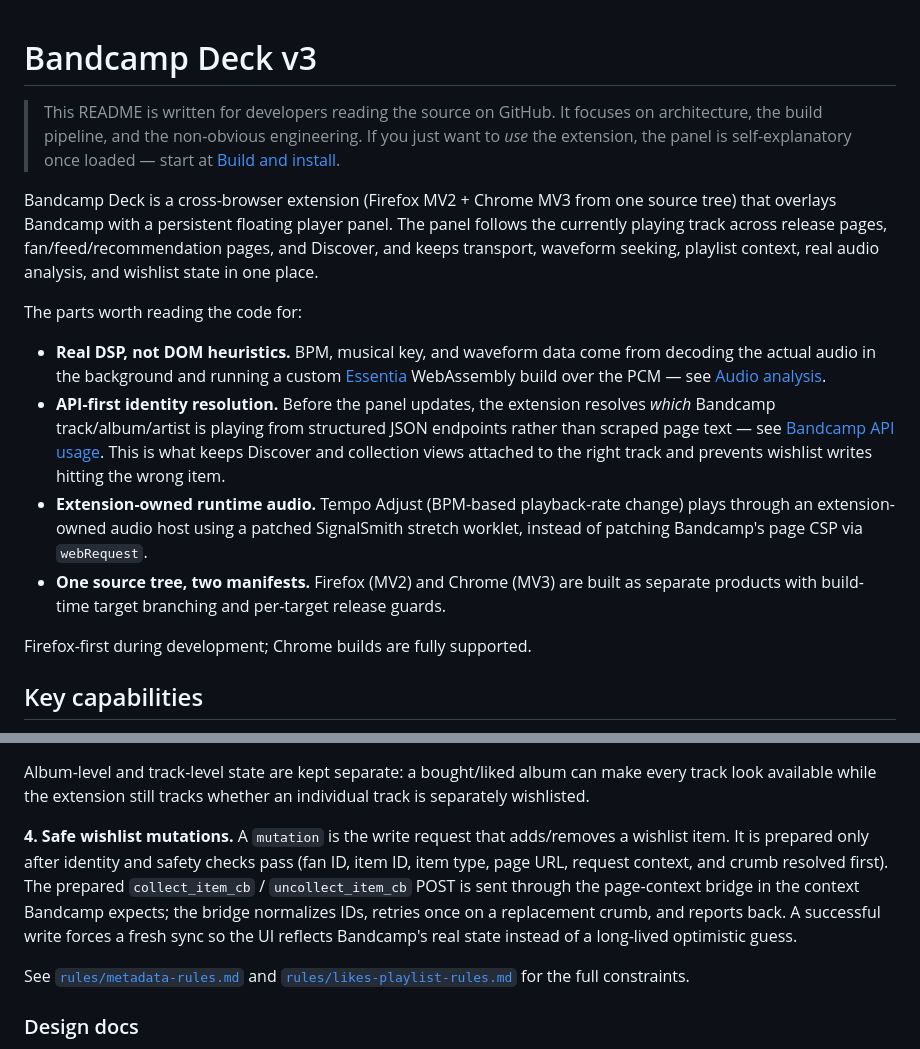
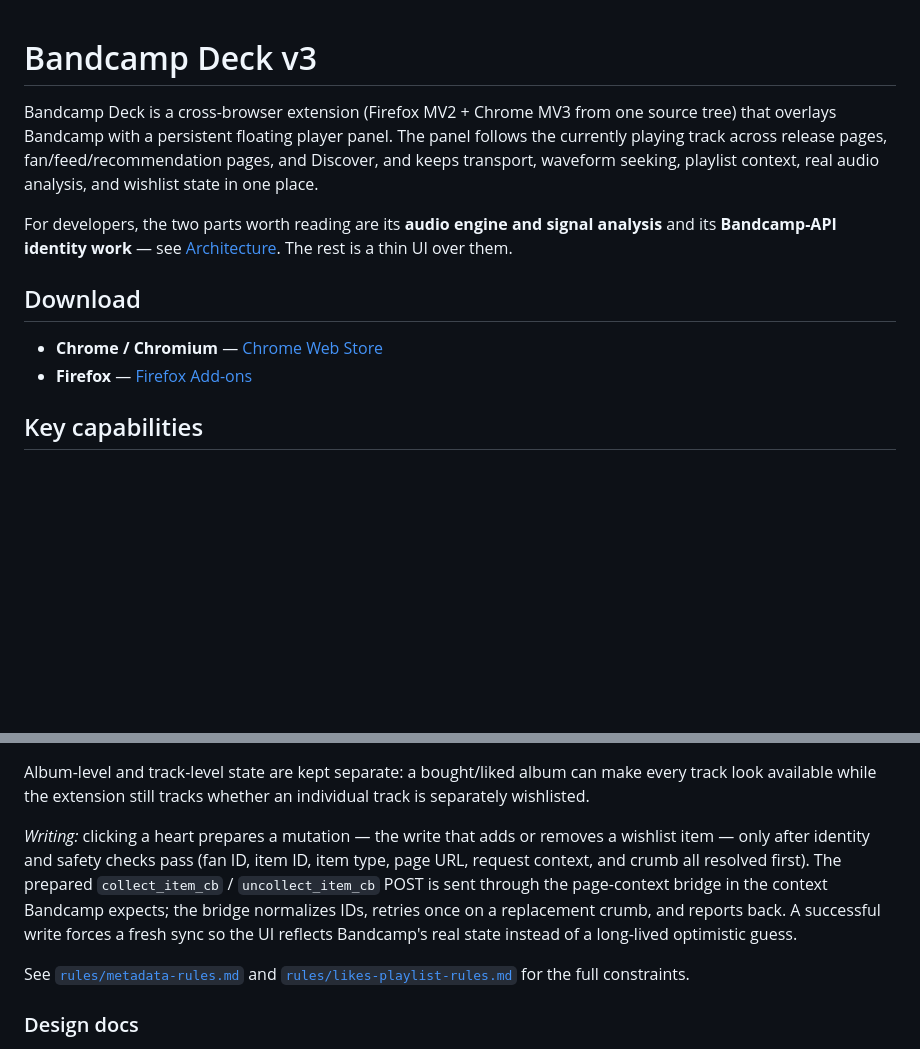
Before and after one commit to tobias-d/bandcamp-player-extension, a Markdown page: README.md, 2 parts joined by grey strips. Drawn GitHub-style; blank space fills up the shorter version.

```diff
--- a/README.md
+++ b/README.md
@@ -1,9 +1,4 @@
 # Bandcamp Deck v3
-
-> This README is written for developers reading the source on GitHub. It focuses on
-> architecture, the build pipeline, and the non-obvious engineering. If you just want to
-> *use* the extension, the panel is self-explanatory once loaded — start at
-> [Build and install](#build-and-install).
 
 Bandcamp Deck is a cross-browser extension (Firefox MV2 + Chrome MV3 from one source tree)
 that overlays Bandcamp with a persistent floating player panel. The panel follows the
@@ -11,22 +6,13 @@ currently playing track across release pages, fan/feed/recommendation pages, and
 and keeps transport, waveform seeking, playlist context, real audio analysis, and
 wishlist state in one place.
 
-The parts worth reading the code for:
+For developers, the two parts worth reading are its **audio engine and signal analysis** and its
+**Bandcamp-API identity work** — see [Architecture](#architecture). The rest is a thin UI over them.
 
-- **Real DSP, not DOM heuristics.** BPM, musical key, and waveform data come from decoding
-  the actual audio in the background and running a custom [Essentia](https://essentia.upf.edu/)
-  WebAssembly build over the PCM — see [Audio analysis](#audio-analysis-essentiajs).
-- **API-first identity resolution.** Before the panel updates, the extension resolves *which*
-  Bandcamp track/album/artist is playing from structured JSON endpoints rather than scraped
-  page text — see [Bandcamp API usage](#bandcamp-api-usage). This is what keeps Discover and
-  collection views attached to the right track and prevents wishlist writes hitting the wrong item.
-- **Extension-owned runtime audio.** Tempo Adjust (BPM-based playback-rate change) plays through
-  an extension-owned audio host using a patched SignalSmith stretch worklet, instead of patching
-  Bandcamp's page CSP via `webRequest`.
-- **One source tree, two manifests.** Firefox (MV2) and Chrome (MV3) are built as separate
-  products with build-time target branching and per-target release guards.
+## Download
 
-Firefox-first during development; Chrome builds are fully supported.
+- **Chrome / Chromium** — [Chrome Web Store](https://chromewebstore.google.com/detail/bandcamp-deck/kgdfbnakchalhfmkiajllbkgflpcolij)
+- **Firefox** — [Firefox Add-ons](https://addons.mozilla.org/en-US/firefox/addon/bandcamp-deck/)
 
 ## Key capabilities
 
@@ -127,12 +112,12 @@ page, then replace it once the resolver confirms the match.
 Album-level and track-level state are kept separate: a bought/liked album can make every track look
 available while the extension still tracks whether an individual track is separately wishlisted.
 
-**4. Safe wishlist mutations.** A `mutation` is the write request that adds/removes a wishlist item.
-It is prepared only after identity and safety checks pass (fan ID, item ID, item type, page URL,
-request context, and crumb resolved first). The prepared `collect_item_cb` / `uncollect_item_cb`
-POST is sent through the page-context bridge in the context Bandcamp expects; the bridge normalizes
-IDs, retries once on a replacement crumb, and reports back. A successful write forces a fresh sync so
-the UI reflects Bandcamp's real state instead of a long-lived optimistic guess.
+*Writing:* clicking a heart prepares a mutation — the write that adds or removes a wishlist item —
+only after identity and safety checks pass (fan ID, item ID, item type, page URL, request context,
+and crumb all resolved first). The prepared `collect_item_cb` / `uncollect_item_cb` POST is sent
+through the page-context bridge in the context Bandcamp expects; the bridge normalizes IDs, retries
+once on a replacement crumb, and reports back. A successful write forces a fresh sync so the UI
+reflects Bandcamp's real state instead of a long-lived optimistic guess.
 
 See [`rules/metadata-rules.md`](rules/metadata-rules.md) and
 [`rules/likes-playlist-rules.md`](rules/likes-playlist-rules.md) for the full constraints.
```
Also changed, not shown: other parts of README.md (+55 -56 lines).
